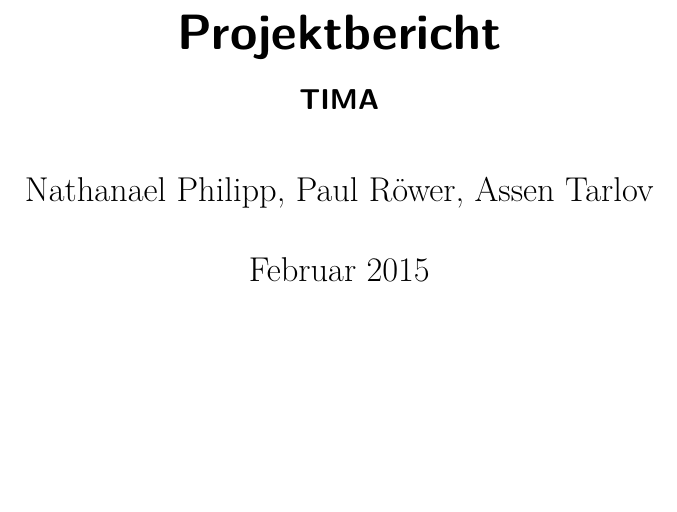
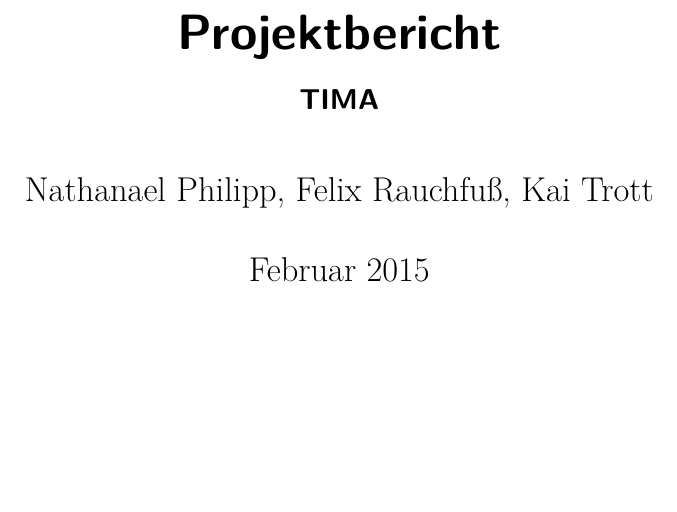
Before and after one commit to Tima-Is-My-Association/docs, a LaTeX book (abschlussbericht/abschlussbericht.tex): part of page 1 of 5, cut so that both start at the same text. Compiled offline with XeLaTeX.

Commit message:
Names changed

```diff
--- a/abschlussbericht/abschlussbericht.tex
+++ b/abschlussbericht/abschlussbericht.tex
@@ -18,7 +18,7 @@
 \hypersetup{unicode=true, hidelinks, german}
 \usepackage[all]{hypcap}
 
-\author{Nathanael Philipp, Paul Röwer, Assen Tarlov}
+\author{Nathanael Philipp, Felix Rauchfuß, Kai Trott}
 \title{Projektbericht}
 \subtitle{TIMA}
 \date{Februar 2015\\\vspace{18em}\includegraphics{cc-by.png}}
```
